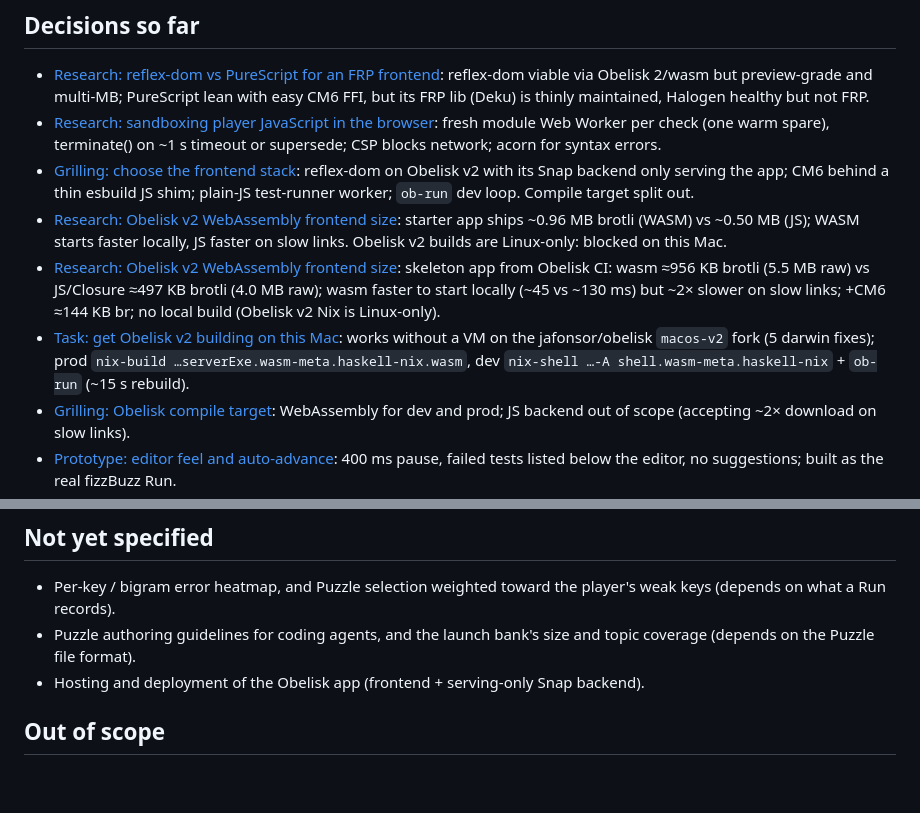
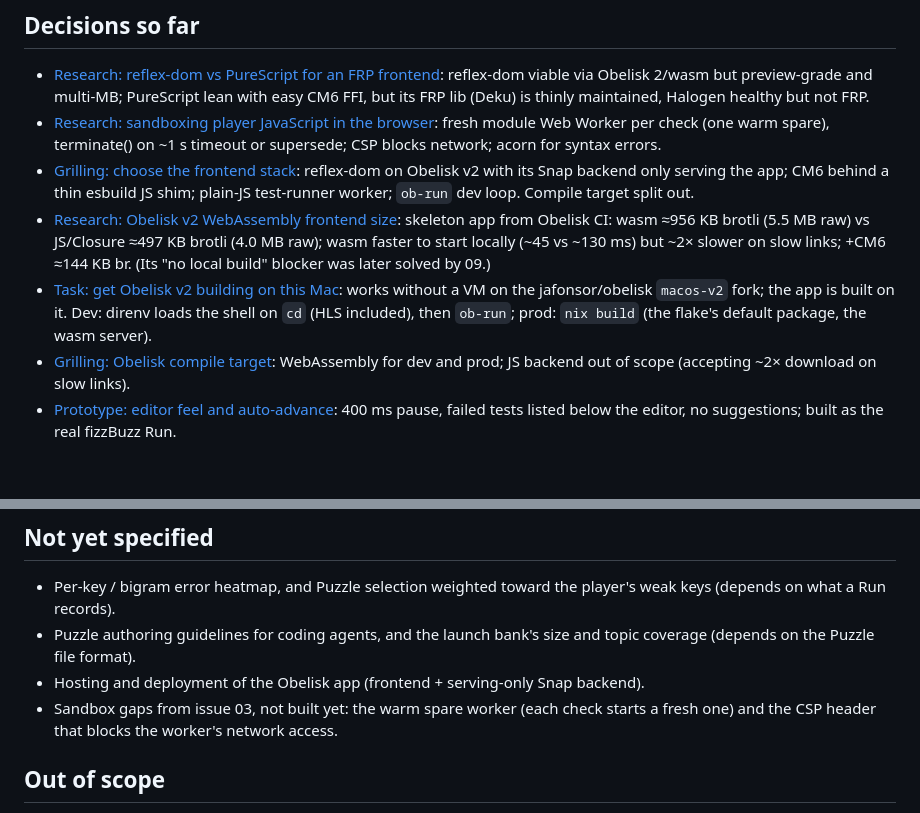
Before and after one commit to jafonsor/type-solution, a Markdown page: .scratch/type-solution/map.md, 2 parts joined by grey strips. Drawn GitHub-style; blank space fills up the shorter version.

Commit message:
Map housekeeping: merge the duplicate 07 entry, bring 09 up to date
09 gets a note on the app running on the fork today (flake, direnv, HLS,
the new fork commits) and its answer gains today's dev loop. The map's 07
entry no longer claims Obelisk can't build here, and the sandbox gaps
from 03 are listed under not yet specified.

Co-Authored-By: Claude Opus 5.5 (1M context) <noreply@anthropic.com>

```diff
--- a/.scratch/type-solution/map.md
+++ b/.scratch/type-solution/map.md
@@ -27,9 +27,8 @@ A handoff-ready MVP spec for Type Solution: a typing-practice web game where the
 - [Research: reflex-dom vs PureScript for an FRP frontend](issues/01-research-frontend-frp.md): reflex-dom viable via Obelisk 2/wasm but preview-grade and multi-MB; PureScript lean with easy CM6 FFI, but its FRP lib (Deku) is thinly maintained, Halogen healthy but not FRP.
 - [Research: sandboxing player JavaScript in the browser](issues/03-research-js-sandbox.md): fresh module Web Worker per check (one warm spare), terminate() on ~1 s timeout or supersede; CSP blocks network; acorn for syntax errors.
 - [Grilling: choose the frontend stack](issues/02-grilling-frontend-stack.md): reflex-dom on Obelisk v2 with its Snap backend only serving the app; CM6 behind a thin esbuild JS shim; plain-JS test-runner worker; `ob-run` dev loop. Compile target split out.
-- [Research: Obelisk v2 WebAssembly frontend size](issues/07-research-wasm-size.md): starter app ships ~0.96 MB brotli (WASM) vs ~0.50 MB (JS); WASM starts faster locally, JS faster on slow links. Obelisk v2 builds are Linux-only: blocked on this Mac.
-- [Research: Obelisk v2 WebAssembly frontend size](issues/07-research-wasm-size.md): skeleton app from Obelisk CI: wasm ≈956 KB brotli (5.5 MB raw) vs JS/Closure ≈497 KB brotli (4.0 MB raw); wasm faster to start locally (~45 vs ~130 ms) but ~2× slower on slow links; +CM6 ≈144 KB br; no local build (Obelisk v2 Nix is Linux-only).
-- [Task: get Obelisk v2 building on this Mac](issues/09-task-obelisk-on-mac.md): works without a VM on the jafonsor/obelisk `macos-v2` fork (5 darwin fixes); prod `nix-build …serverExe.wasm-meta.haskell-nix.wasm`, dev `nix-shell …-A shell.wasm-meta.haskell-nix` + `ob-run` (~15 s rebuild).
+- [Research: Obelisk v2 WebAssembly frontend size](issues/07-research-wasm-size.md): skeleton app from Obelisk CI: wasm ≈956 KB brotli (5.5 MB raw) vs JS/Closure ≈497 KB brotli (4.0 MB raw); wasm faster to start locally (~45 vs ~130 ms) but ~2× slower on slow links; +CM6 ≈144 KB br. (Its "no local build" blocker was later solved by 09.)
+- [Task: get Obelisk v2 building on this Mac](issues/09-task-obelisk-on-mac.md): works without a VM on the jafonsor/obelisk `macos-v2` fork; the app is built on it. Dev: direnv loads the shell on `cd` (HLS included), then `ob-run`; prod: `nix build` (the flake's default package, the wasm server).
 - [Grilling: Obelisk compile target](issues/08-grilling-compile-target.md): WebAssembly for dev and prod; JS backend out of scope (accepting ~2× download on slow links).
 - [Prototype: editor feel and auto-advance](issues/04-prototype-editor-feel.md): 400 ms pause, failed tests listed below the editor, no suggestions; built as the real fizzBuzz Run.
 - [Grilling: Puzzle file format](issues/05-grilling-puzzle-format.md): contents settled as `Common.Puzzle` (function, signature, prompt, JSON tests); file type and location still open.
@@ -40,6 +39,7 @@ A handoff-ready MVP spec for Type Solution: a typing-practice web game where the
 - Per-key / bigram error heatmap, and Puzzle selection weighted toward the player's weak keys (depends on what a Run records).
 - Puzzle authoring guidelines for coding agents, and the launch bank's size and topic coverage (depends on the Puzzle file format).
 - Hosting and deployment of the Obelisk app (frontend + serving-only Snap backend).
+- Sandbox gaps from issue 03, not built yet: the warm spare worker (each check starts a fresh one) and the CSP header that blocks the worker's network access.
 
 ## Out of scope
 
```
Also changed, not shown: 1 other file.
